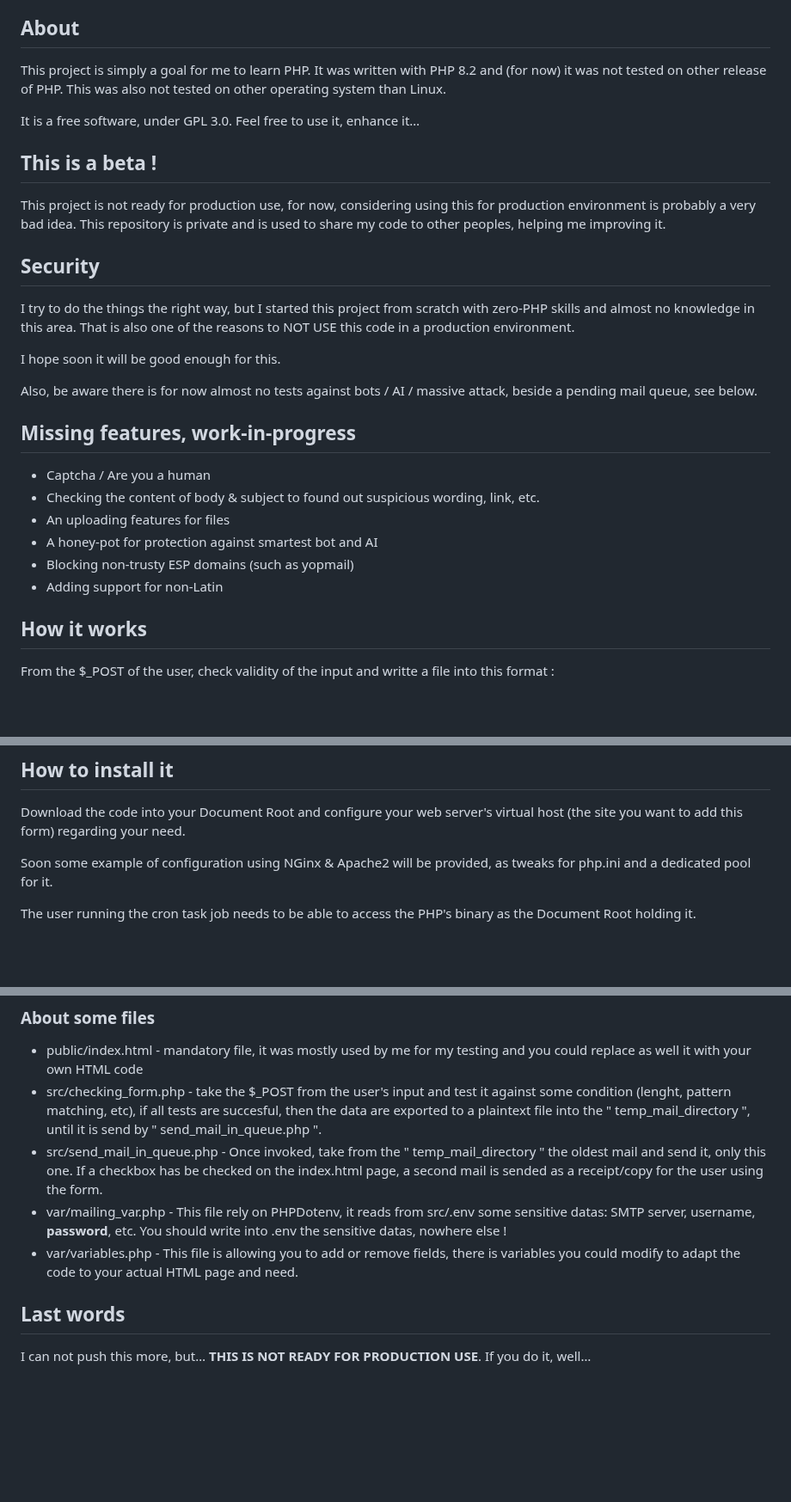
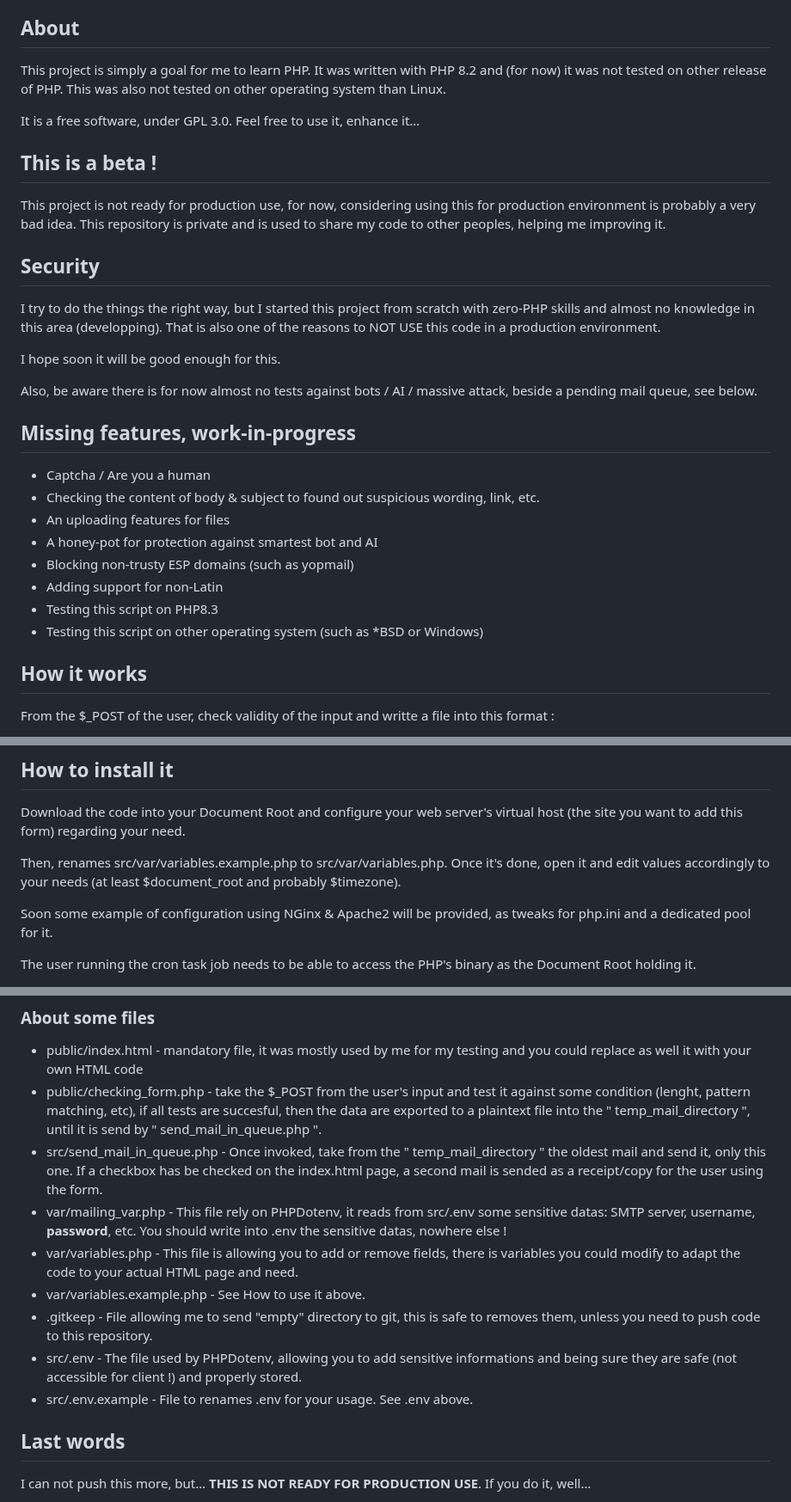
Before and after one commit to BarbeRousseLibre/hermessenger, a Markdown page: README.md, 3 parts joined by grey strips. Shown at 86% size. Rendered like a GitHub page; blank space fills up the shorter version.

Commit message:
Updating README.md accordingly to the new usage made from last commitS.

```diff
--- a/README.md
+++ b/README.md
@@ -3,9 +3,9 @@ WIP - A self-made e-mail web form written in PHP, using composer, PHPDotenv &amp
 
 ## About
 
-This project is simply a goal for me to learn PHP. It was written with PHP 8.2 and (for now) it was not tested on other release of PHP. This was also not tested on other operating system than Linux.
+This project is simply a goal for me to learn PHP. It was written with PHP 8.2 and (for now) it was not tested on other release of PHP. This was also not tested on other operating system than Linux.
 
-It is a free software, under GPL 3.0. Feel free to use it, enhance it…
+It is a free software, under GPL 3.0. Feel free to use it, enhance it…
 
 ## This is a beta !
 
@@ -13,7 +13,7 @@ This project is not ready for production use, for now, considering using this fo
 
 ## Security
 
-I try to do the things the right way, but I started this project from scratch with zero-PHP skills and almost no knowledge in this area. That is also one of the reasons to NOT USE this code in a production environment.
+I try to do the things the right way, but I started this project from scratch with zero-PHP skills and almost no knowledge in this area (developping). That is also one of the reasons to NOT USE this code in a production environment.
 
 I hope soon it will be good enough for this.
 
@@ -27,6 +27,8 @@ Also, be aware there is for now almost no tests against bots / AI / massive atta
 - A honey-pot for protection against smartest bot and AI
 - Blocking non-trusty ESP domains (such as yopmail)
 - Adding support for non-Latin
+- Testing this script on PHP8.3
+- Testing this script on other operating system (such as *BSD or Windows)
 
 ## How it works
 
@@ -68,6 +70,8 @@ This allows you to keep a trace of every message, even if they are removed from
 
 Download the code into your Document Root and configure your web server's virtual host (the site you want to add this form) regarding your need.
 
+Then, renames src/var/variables.example.php to src/var/variables.php. Once it's done, open it and edit values accordingly to your needs (at least $document_root and probably $timezone).
+
 Soon some example of configuration using NGinx & Apache2 will be provided, as tweaks for php.ini and a dedicated pool for it.
 
 The user running the cron task job needs to be able to access the PHP's binary as the Document Root holding it.
@@ -80,10 +84,15 @@ Once you have these info, simply edit src/.env and modify the value regarding yo
 
 ### About some files
 - public/index.html - mandatory file, it was mostly used by me for my testing and you could replace as well it with your own HTML code
-- src/checking_form.php - take the $_POST from the user's input and test it against some condition (lenght, pattern matching, etc), if all tests are succesful, then the data are exported to a plaintext file into the " temp_mail_directory ", until it is send by " send_mail_in_queue.php ".
+- public/checking_form.php - take the $_POST from the user's input and test it against some condition (lenght, pattern matching, etc), if all tests are succesful, then the data are exported to a plaintext file into the " temp_mail_directory ", until it is send by " send_mail_in_queue.php ".
 - src/send_mail_in_queue.php - Once invoked, take from the " temp_mail_directory " the oldest mail and send it, only this one. If a checkbox has be checked on the index.html page, a second mail is sended as a receipt/copy for the user using the form.
 - var/mailing_var.php - This file rely on PHPDotenv, it reads from src/.env some sensitive datas: SMTP server, username, **password**, etc. You should write into .env the sensitive datas, nowhere else !
 - var/variables.php - This file is allowing you to add or remove fields, there is variables you could modify to adapt the code to your actual HTML page and need.
+- var/variables.example.php - See How to use it above.
+- .gitkeep - File allowing me to send "empty" directory to git, this is safe to removes them, unless you need to push code to this repository.
+- src/.env - The file used by PHPDotenv, allowing you to add sensitive informations and being sure they are safe (not accessible for client !) and properly stored.
+- src/.env.example - File to renames .env for your usage. See .env above.
+
 
 ## Last words
 
```
